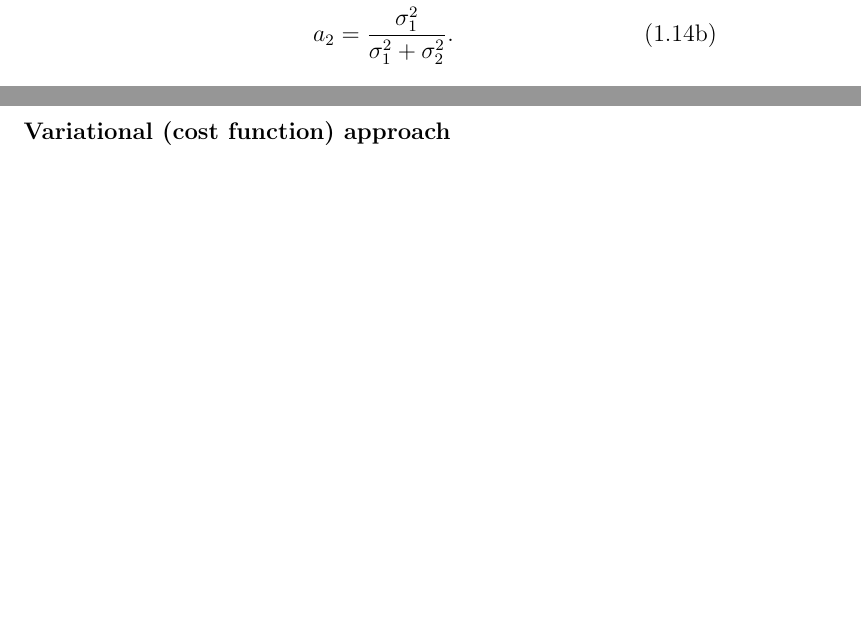
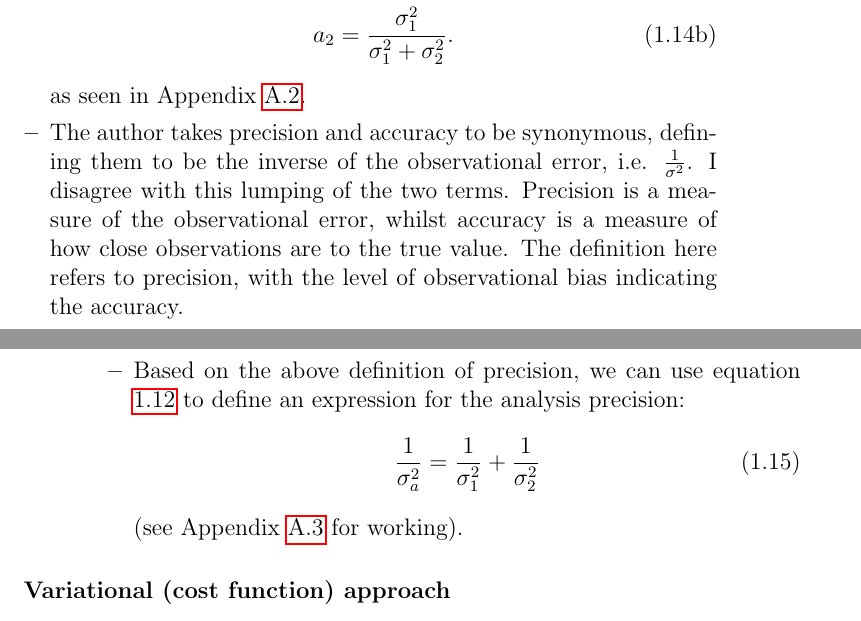
Before and after one commit to ksuchak1990/Thesis_notes, a LaTeX thesis (main.tex, which reads kalnay/atmospheric_modelling_data_assimilation_and_predictability.tex): two parts of pages 11 and 12 of 33, joined at a grey line, cut so that both start at the same text, the shorter picture padded with empty space. Compiled offline with pdfLaTeX; a LaTeX package or settings file that is missing is left out.

Commit message:
write up least squares method

```diff
--- a/kalnay/atmospheric_modelling_data_assimilation_and_predictability.tex
+++ b/kalnay/atmospheric_modelling_data_assimilation_and_predictability.tex
@@ -240,6 +240,13 @@ Whilst modern numerical methods have attempted to alleviate this cost (using sem
             a_2 &= \frac{\sigma_1^2}{\sigma_1^2 + \sigma_2^2}.
             \end{align}
         \end{subequations}
+        as seen in Appendix \ref{sec:kalnay_working:mse}.
+        \item  The author takes precision and accuracy to be synonymous, defining them to be the inverse of the observational error, i.e. $\frac{1}{\sigma^2}$. I disagree with this lumping of the two terms. Precision is a measure of the observational error, whilst accuracy is a measure of how close observations are to the true value. The definition here refers to precision, with the level of observational bias indicating the accuracy.
+        \item Based on the above definition of precision, we can use equation \ref{eq:mse} to define an expression for the analysis precision:
+        \begin{equation}
+            \frac{1}{\sigma_a^2} = \frac{1}{\sigma_1^2} + \frac{1}{\sigma_2^2} \label{eq:}
+        \end{equation}
+        (see Appendix \ref{sec:kalnay:analysis} for working).
     \end{itemize}
 \end{itemize}
 
```
